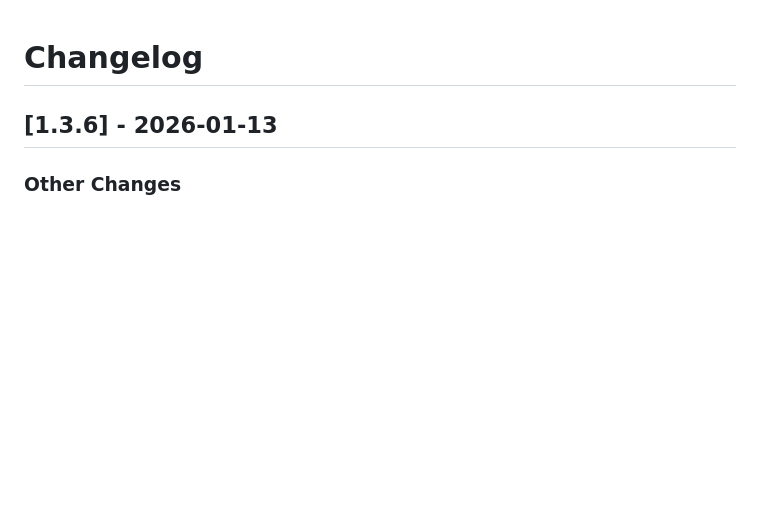
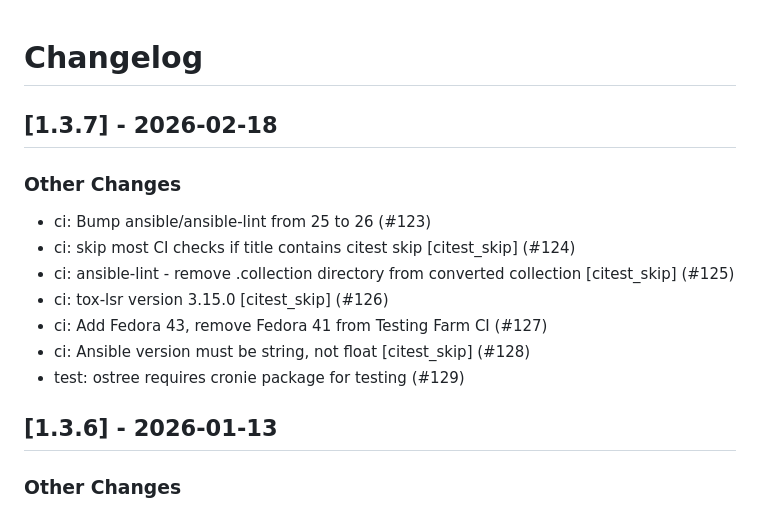
Before and after one commit to linux-system-roles/systemd, a Markdown page: CHANGELOG.md, the part around the change. GitHub-like rendering; blank space fills up the shorter version.

Commit message:
docs(changelog): version 1.3.7 [citest_skip]
Update changelog and .README.html for version 1.3.7

Signed-off-by: Rich Megginson <rmeggins@redhat.com>

```diff
--- a/CHANGELOG.md
+++ b/CHANGELOG.md
@@ -1,5 +1,18 @@
 Changelog
 =========
+
+[1.3.7] - 2026-02-18
+--------------------
+
+### Other Changes
+
+- ci: Bump ansible/ansible-lint from 25 to 26 (#123)
+- ci: skip most CI checks if title contains citest skip [citest_skip] (#124)
+- ci: ansible-lint - remove .collection directory from converted collection [citest_skip] (#125)
+- ci: tox-lsr version 3.15.0 [citest_skip] (#126)
+- ci: Add Fedora 43, remove Fedora 41 from Testing Farm CI (#127)
+- ci: Ansible version must be string, not float [citest_skip] (#128)
+- test: ostree requires cronie package for testing (#129)
 
 [1.3.6] - 2026-01-13
 --------------------
```
